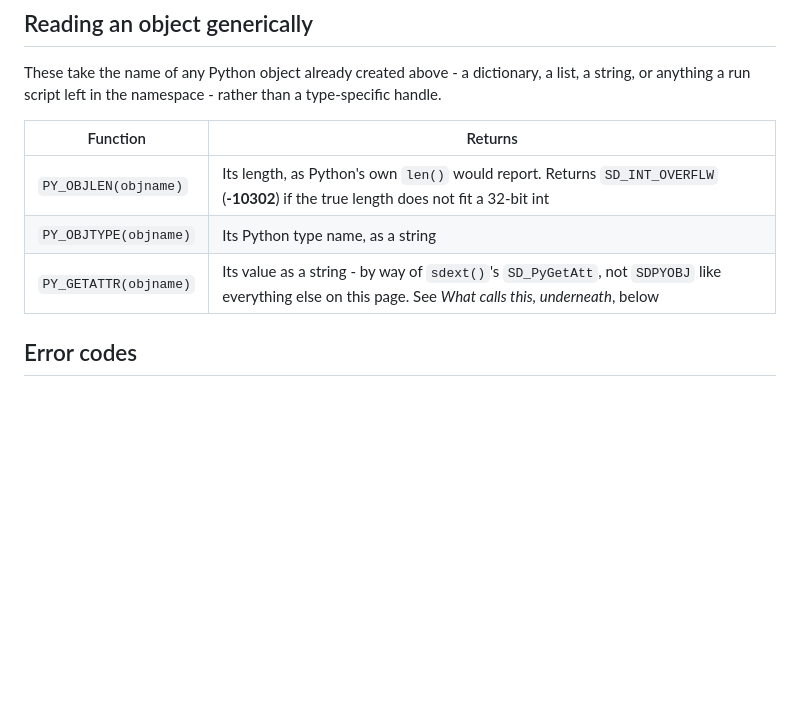
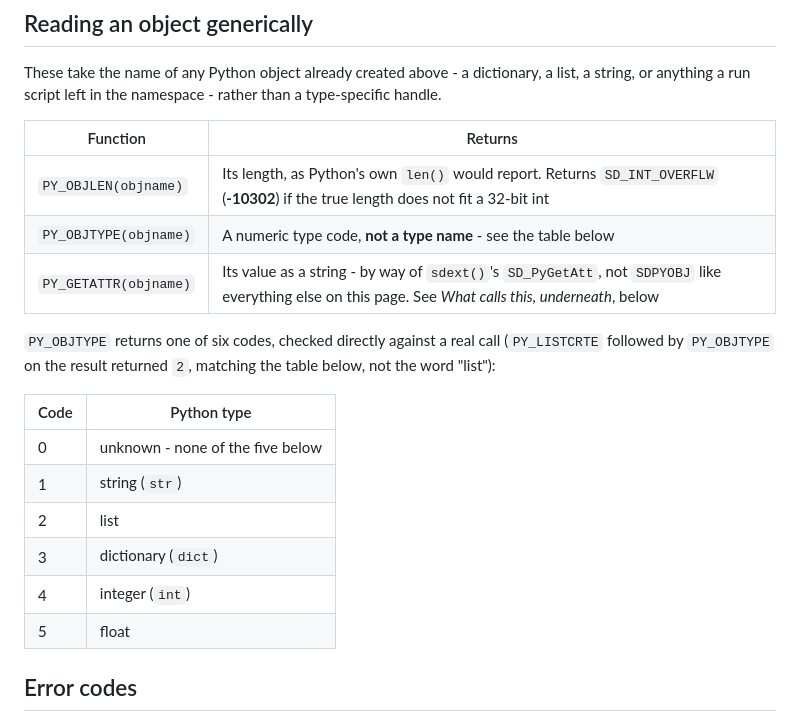
Before and after one commit to dmontaine/SDCoreLinuxDocs, a Markdown page: Administrator/markdown/12-sd-embedded-python.md, the part around the change. Drawn GitHub-style; blank space fills up the shorter version.

Commit message:
Fix PY_OBJTYPE: returns a numeric code, not a type name
Caught by actually running it: PY_LISTCRTE + PY_OBJTYPE on the result
returned 2, not the string "list". Checked sdext_py.c's PyObjType() -
it's a six-way numeric code (SD_Obj_Unkn/Str/List/Dict/Long/Float,
gplsrc/keys.h), never a Python type-name string. Table added.

Co-Authored-By: Claude Sonnet 5 <noreply@anthropic.com>

```diff
--- a/Administrator/markdown/12-sd-embedded-python.md
+++ b/Administrator/markdown/12-sd-embedded-python.md
@@ -109,8 +109,21 @@ namespace - rather than a type-specific handle.
 | Function | Returns |
 |---|---|
 | `PY_OBJLEN(objname)` | Its length, as Python's own `len()` would report. Returns `SD_INT_OVERFLW` (**-10302**) if the true length does not fit a 32-bit int |
-| `PY_OBJTYPE(objname)` | Its Python type name, as a string |
+| `PY_OBJTYPE(objname)` | A numeric type code, **not a type name** - see the table below |
 | `PY_GETATTR(objname)` | Its value as a string - by way of `sdext()`'s `SD_PyGetAtt`, not `SDPYOBJ` like everything else on this page. See *What calls this, underneath*, below |
+
+`PY_OBJTYPE` returns one of six codes, checked directly against a real call
+(`PY_LISTCRTE` followed by `PY_OBJTYPE` on the result returned `2`, matching
+the table below, not the word "list"):
+
+| Code | Python type |
+|---|---|
+| 0 | unknown - none of the five below |
+| 1 | string (`str`) |
+| 2 | list |
+| 3 | dictionary (`dict`) |
+| 4 | integer (`int`) |
+| 5 | float |
 
 ## Error codes
 
```
